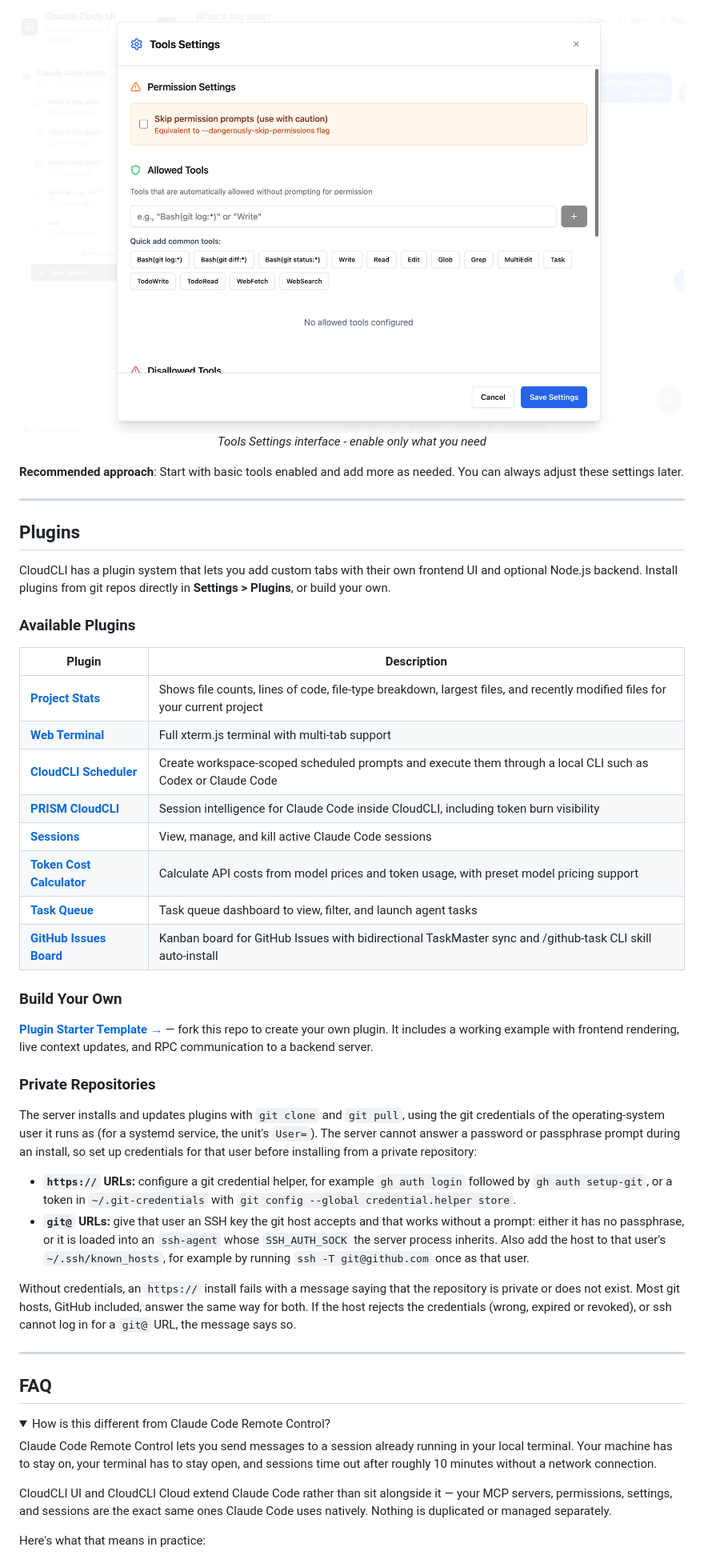
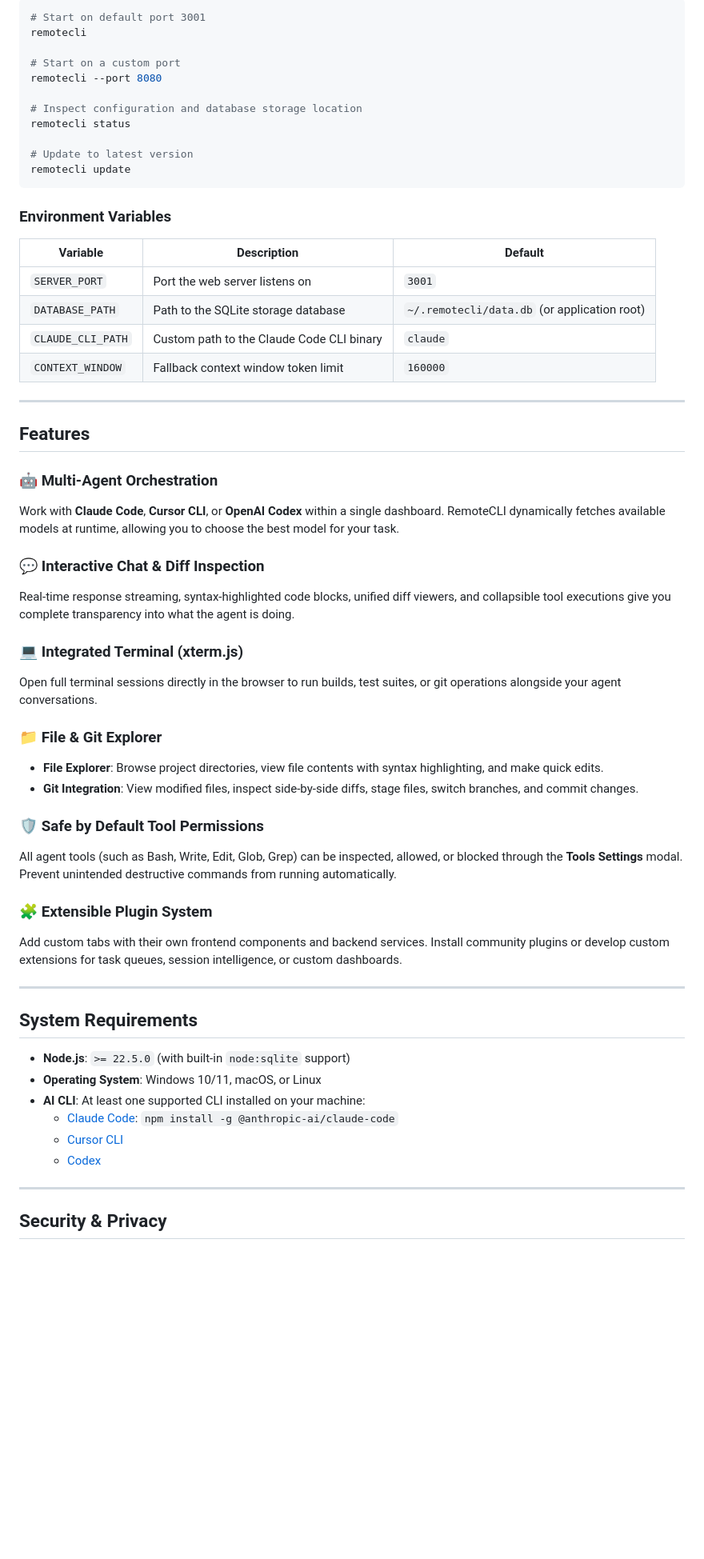
Before and after one commit to dinhkk/remote-cli-folk, a Markdown page: README.md, the part around one of its changes. Shown at 80% size. GitHub-like rendering; pictures changed too: public/screenshots/tools-modal.png; folded sections open; blank space fills up the shorter version.

````diff
--- a/README.md
+++ b/README.md
@@ -127,52 +142,62 @@ To use Claude Code's full functionality, you'll need to manually enable tools:
 
-![Tools Settings Modal](public/screenshots/tools-modal.png)
-*Tools Settings interface - enable only what you need*
+```bash
+# Start on default port 3001
+remotecli
 
-</div>
+# Start on a custom port
+remotecli --port 8080
 
-**Recommended approach**: Start with basic tools enabled and add more as needed. You can always adjust these settings later.
+# Inspect configuration and database storage location
+remotecli status
+
+# Update to latest version
+remotecli update
+```
+
+### Environment Variables
+
+| Variable | Description | Default |
+|---|---|---|
+| `SERVER_PORT` | Port the web server listens on | `3001` |
+| `DATABASE_PATH` | Path to the SQLite storage database | `~/.remotecli/data.db` (or application root) |
+| `CLAUDE_CLI_PATH` | Custom path to the Claude Code CLI binary | `claude` |
+| `CONTEXT_WINDOW` | Fallback context window token limit | `160000` |
 
 ---
 
-## Plugins
+## Features
 
-CloudCLI has a plugin system that lets you add custom tabs with their own frontend UI and optional Node.js backend. Install plugins from git repos directly in **Settings > Plugins**, or build your own.
+### 🤖 Multi-Agent Orchestration
+Work with **Claude Code**, **Cursor CLI**, or **OpenAI Codex** within a single dashboard. RemoteCLI dynamically fetches available models at runtime, allowing you to choose the best model for your task.
 
-### Available Plugins
+### 💬 Interactive Chat & Diff Inspection
+Real-time response streaming, syntax-highlighted code blocks, unified diff viewers, and collapsible tool executions give you complete transparency into what the agent is doing.
 
-| Plugin | Description |
-|---|---|
-| **[Project Stats](https://github.com/cloudcli-ai/cloudcli-plugin-starter)** | Shows file counts, lines of code, file-type breakdown, largest files, and recently modified files for your current project |
-| **[Web Terminal](https://github.com/cloudcli-ai/cloudcli-plugin-terminal)** | Full xterm.js terminal with multi-tab support |
-| **[CloudCLI Scheduler](https://github.com/grostim/cloudcli-cron)** | Create workspace-scoped scheduled prompts and execute them through a local CLI such as Codex or Claude Code |
-| **[PRISM CloudCLI](https://github.com/jakeefr/cloudcli-plugin-prism)** | Session intelligence for Claude Code inside CloudCLI, including token burn visibility |
-| **[Sessions](https://github.com/strykereye2/cloudcli-plugin-session-manager)** | View, manage, and kill active Claude Code sessions |
-| **[Token Cost Calculator](https://github.com/NightmareAway/cloudcli-plugin-token-cost-calculator)** | Calculate API costs from model prices and token usage, with preset model pricing support |
-| **[Task Queue](https://github.com/TadMSTR/cloudcli-plugin-task-queue)** | Task queue dashboard to view, filter, and launch agent tasks |
-| **[GitHub Issues Board](https://github.com/szmidtpiotr/claude-github-issue)** | Kanban board for GitHub Issues with bidirectional TaskMaster sync and /github-task CLI skill auto-install |
+### 💻 Integrated Terminal (xterm.js)
+Open full terminal sessions directly in the browser to run builds, test suites, or git operations alongside your agent conversations.
 
-### Build Your Own
+### 📁 File & Git Explorer
+- **File Explorer**: Browse project directories, view file contents with syntax highlighting, and make quick edits.
+- **Git Integration**: View modified files, inspect side-by-side diffs, stage files, switch branches, and commit changes.
 
-**[Plugin Starter Template →](https://github.com/cloudcli-ai/cloudcli-plugin-starter)** — fork this repo to create your own plugin. It includes a working example with frontend rendering, live context updates, and RPC communication to a backend server.
+### 🛡️ Safe by Default Tool Permissions
+All agent tools (such as Bash, Write, Edit, Glob, Grep) can be inspected, allowed, or blocked through the **Tools Settings** modal. Prevent unintended destructive commands from running automatically.
 
-### Private Repositories
-
-The server installs and updates plugins with `git clone` and `git pull`, using the git credentials of the operating-system user it runs as (for a systemd service, the unit's `User=`). The server cannot answer a password or passphrase prompt during an install, so set up credentials for that user before installing from a private repository:
-
-- **`https://` URLs:** configure a git credential helper, for example `gh auth login` followed by `gh auth setup-git`, or a token in `~/.git-credentials` with `git config --global credential.helper store`.
-- **`git@` URLs:** give that user an SSH key the git host accepts and that works without a prompt: either it has no passphrase, or it is loaded into an `ssh-agent` whose `SSH_AUTH_SOCK` the server process inherits. Also add the host to that user's `~/.ssh/known_hosts`, for example by running `ssh -T git@github.com` once as that user.
-
-Without credentials, an `https://` install fails with a message saying that the repository is private or does not exist. Most git hosts, GitHub included, answer the same way for both. If the host rejects the credentials (wrong, expired or revoked), or ssh cannot log in for a `git@` URL, the message says so.
+### 🧩 Extensible Plugin System
+Add custom tabs with their own frontend components and backend services. Install community plugins or develop custom extensions for task queues, session intelligence, or custom dashboards.
 
 ---
-## FAQ
 
-<details>
-<summary>How is this different from Claude Code Remote Control?</summary>
+## System Requirements
 
-Claude Code Remote Control lets you send messages to a session already running in your local terminal. Your machine has to stay on, your terminal has to stay open, and sessions time out after roughly 10 minutes without a network connection.
+- **Node.js**: `>= 22.5.0` (with built-in `node:sqlite` support)
+- **Operating System**: Windows 10/11, macOS, or Linux
+- **AI CLI**: At least one supported CLI installed on your machine:
+  - [Claude Code](https://docs.anthropic.com/en/docs/claude-code): `npm install -g @anthropic-ai/claude-code`
+  - [Cursor CLI](https://docs.cursor.com/en/cli/overview)
+  - [Codex](https://developers.openai.com/codex)
 
-CloudCLI UI and CloudCLI Cloud extend Claude Code rather than sit alongside it — your MCP servers, permissions, settings, and sessions are the exact same ones Claude Code uses natively. Nothing is duplicated or managed separately.
+---
 
-Here's what that means in practice:
+## Security & Privacy
 
````
Also changed, not shown: other parts of README.md (+88 -116 lines), public/screenshots/cli-selection.png, public/screenshots/desktop-main.png, public/screenshots/mobile-chat.png, 1 other file.
